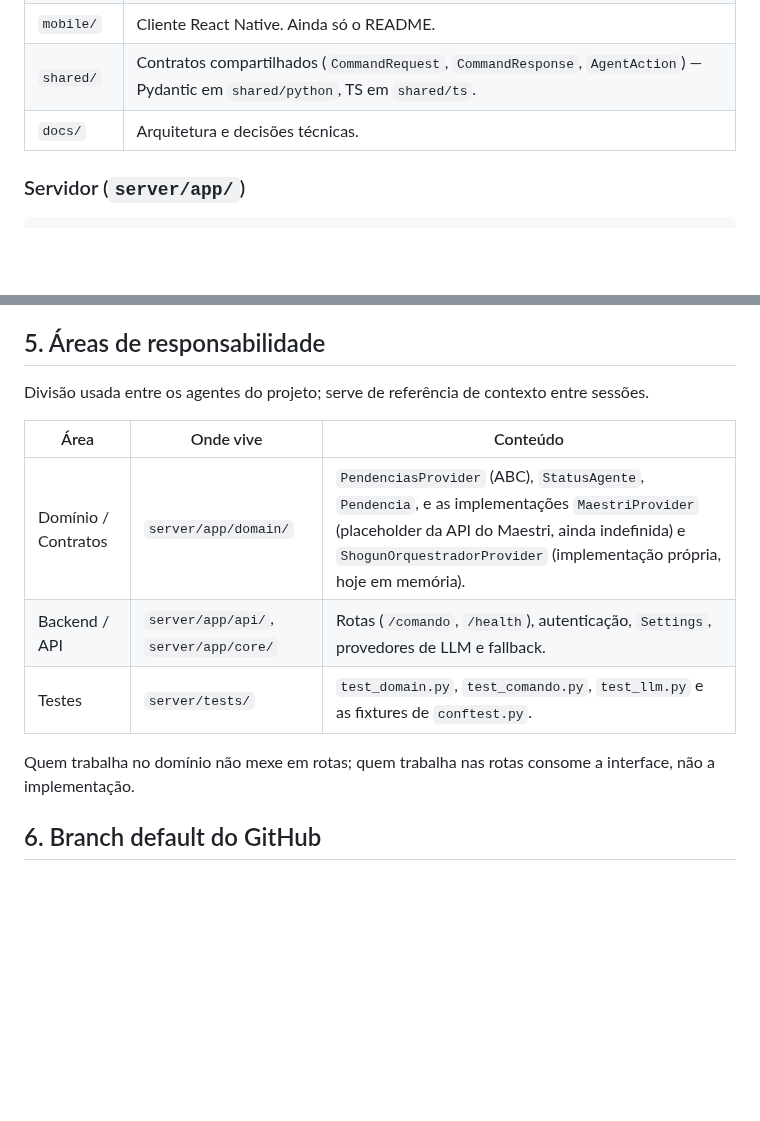
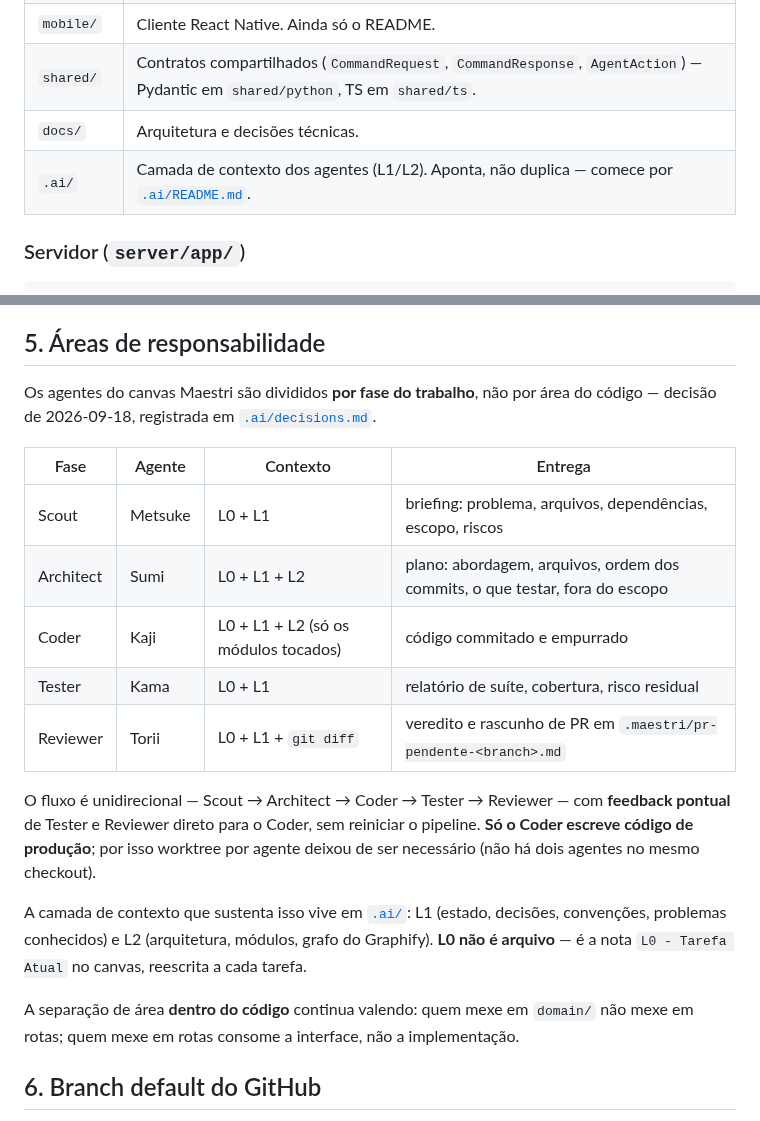
Before and after one commit to marcusviniciusend/shogun, a Markdown page: CLAUDE.md, 2 parts joined by grey strips. Rendered like a GitHub page; blank space fills up the shorter version.

Commit message:
docs(repo): reescrever a secao 5 para o pipeline por fase
Os agentes do canvas passam a ser divididos por fase (Scout, Architect, Coder, Tester, Reviewer) em vez de por dominio, e a secao aponta para a camada .ai/.

Co-Authored-By: Claude Opus 5 (1M context) <noreply@anthropic.com>

```diff
--- a/CLAUDE.md
+++ b/CLAUDE.md
@@ -36,6 +36,7 @@ ajustado em `server/app/core/contracts.py` e em `server/tests/conftest.py`).
 | `mobile/`  | Cliente React Native. Ainda só o README. |
 | `shared/`  | Contratos compartilhados (`CommandRequest`, `CommandResponse`, `AgentAction`) — Pydantic em `shared/python`, TS em `shared/ts`. |
 | `docs/`    | Arquitetura e decisões técnicas. |
+| `.ai/`     | Camada de contexto dos agentes (L1/L2). Aponta, não duplica — comece por [`.ai/README.md`](.ai/README.md). |
 
 ### Servidor (`server/app/`)
 
@@ -185,17 +186,31 @@ qualquer merge** — nenhum agente faz merge.
 
 ## 5. Áreas de responsabilidade
 
-Divisão usada entre os agentes do projeto; serve de referência de contexto entre
-sessões.
+Os agentes do canvas Maestri são divididos **por fase do trabalho**, não por
+área do código — decisão de 2026-09-18, registrada em
+[`.ai/decisions.md`](.ai/decisions.md).
 
-| Área | Onde vive | Conteúdo |
-|------|-----------|----------|
-| Domínio / Contratos | `server/app/domain/` | `PendenciasProvider` (ABC), `StatusAgente`, `Pendencia`, e as implementações `MaestriProvider` (placeholder da API do Maestri, ainda indefinida) e `ShogunOrquestradorProvider` (implementação própria, hoje em memória). |
-| Backend / API | `server/app/api/`, `server/app/core/` | Rotas (`/comando`, `/health`), autenticação, `Settings`, provedores de LLM e fallback. |
-| Testes | `server/tests/` | `test_domain.py`, `test_comando.py`, `test_llm.py` e as fixtures de `conftest.py`. |
+| Fase | Agente | Contexto | Entrega |
+|------|--------|----------|---------|
+| Scout | Metsuke | L0 + L1 | briefing: problema, arquivos, dependências, escopo, riscos |
+| Architect | Sumi | L0 + L1 + L2 | plano: abordagem, arquivos, ordem dos commits, o que testar, fora do escopo |
+| Coder | Kaji | L0 + L1 + L2 (só os módulos tocados) | código commitado e empurrado |
+| Tester | Kama | L0 + L1 | relatório de suíte, cobertura, risco residual |
+| Reviewer | Torii | L0 + L1 + `git diff` | veredito e rascunho de PR em `.maestri/pr-pendente-<branch>.md` |
 
-Quem trabalha no domínio não mexe em rotas; quem trabalha nas rotas consome a
-interface, não a implementação.
+O fluxo é unidirecional — Scout → Architect → Coder → Tester → Reviewer — com
+**feedback pontual** de Tester e Reviewer direto para o Coder, sem reiniciar o
+pipeline. **Só o Coder escreve código de produção**; por isso worktree por
+agente deixou de ser necessário (não há dois agentes no mesmo checkout).
+
+A camada de contexto que sustenta isso vive em [`.ai/`](.ai/README.md):
+L1 (estado, decisões, convenções, problemas conhecidos) e L2 (arquitetura,
+módulos, grafo do Graphify). **L0 não é arquivo** — é a nota `L0 - Tarefa Atual`
+no canvas, reescrita a cada tarefa.
+
+A separação de área **dentro do código** continua valendo: quem mexe em
+`domain/` não mexe em rotas; quem mexe em rotas consome a interface, não a
+implementação.
 
 ## 6. Branch default do GitHub
 
```
